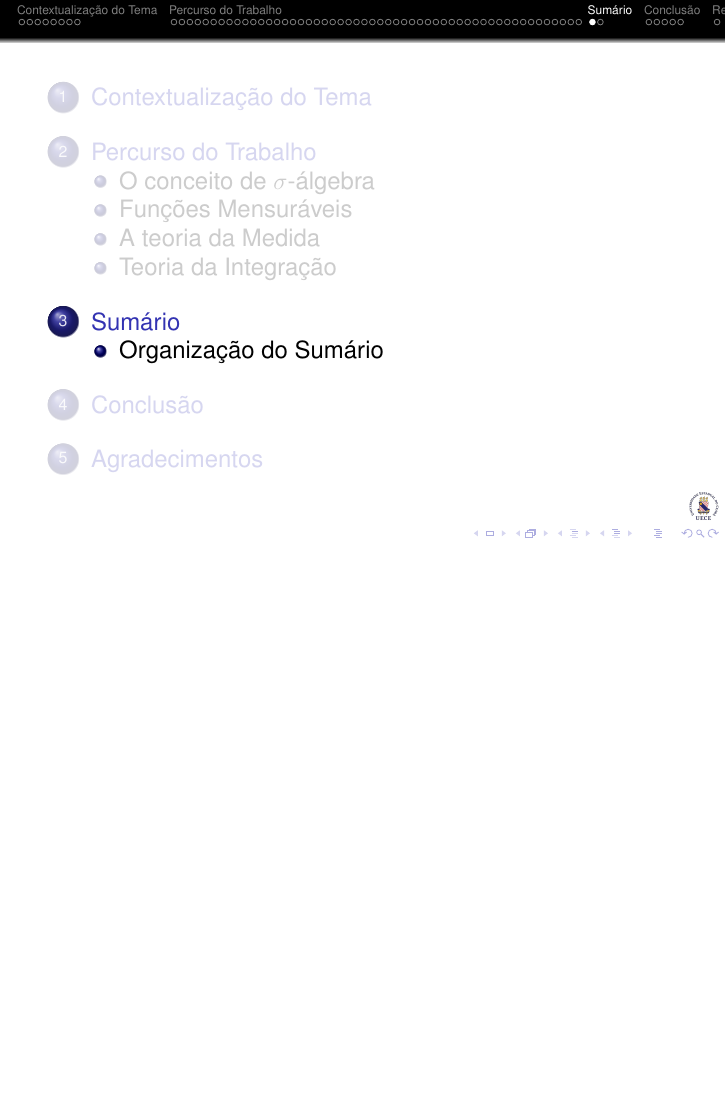
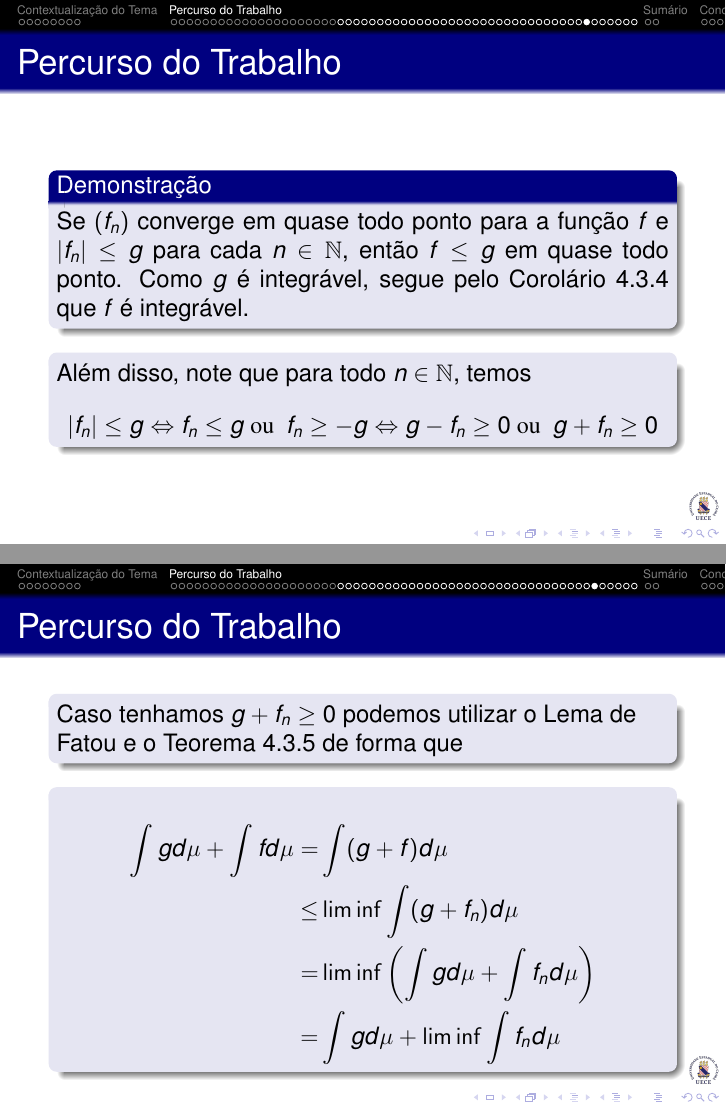
Before and after one commit to CiceroHitzschky/TCC, LaTeX slides (ApresentaçãoTcc/documento.tex, which reads ApresentaçãoTcc/seções/PercursodoTrabalho.tex): page 93 of 124 before the commit and pages 96 and 98 of 139 after it, the two joined at a grey line, the shorter picture padded with empty space. The pictures show the PDF file ApresentaçãoTcc/documento.pdf that the author committed with the source.

Commit message:
finalizaçaõ da apresentação em cima da hora

```diff
--- a/ApresentaçãoTcc/seções/PercursodoTrabalho.tex
+++ b/ApresentaçãoTcc/seções/PercursodoTrabalho.tex
@@ -918,3 +905,17 @@
+				0, & \text{se\ } x \neq x_n
+			\end{array}\right.$$
+			Desta forma, $\displaystyle \int_{0}^{1} f_n(x)dx = 0$.
+			Logo, $\displaystyle \sum_{n = 1}^\infty \int_{0}^{1} f_n(x)dx = 0$.
+		\end{block}
+	\end{frame}
+	\begin{frame}{Percurso do Trabalho}
+		\begin{block}{Contra-exemplo}
+			\justify Por outro lado, temos que
+			$$\sum_{n = 1}^\infty f_n(x) = \left\{\begin{array}{ll}
+				1, & \text{se\ } x \in \Q \cap [0,1]\\
+				0, & \text{se\ } x \notin \Q \cap [0,1]
+			\end{array}\right.$$
+			Que não é integrável segundo Rienmann.
 		\end{block}
 	\end{frame}
 
@@ -955,7 +956,103 @@
 
 	\begin{frame}{Percurso do Trabalho}
 		\begin{block}{Teorema da Convergência Dominada de Lebesgue}
-			Seja $(f_n)$ uma sequência de funções integráveis que converge em quase todo ponto para uma uma função real mensurável $f$.
-			Se existir uma função integrável $g$ tal que $|f_n| \leq g$ para todo $n \in \N$, então $f$ é integrável e $\displaystyle \int f d\mu = \lim_{n \to +\infty} \int f_n d\mu$
+			\justify Seja $(f_n)$ uma sequência de funções integráveis que converge em quase todo ponto para uma uma função real mensurável $f$.
+			Se existir uma função integrável $g$ tal que $|f_n| \leq g$ para todo $n \in \N$, então $f$ é integrável e
+			$$
+			\displaystyle \int f d\mu = \lim_{n \to +\infty} \int f_n d\mu
+			$$
 		\end{block}
 	\end{frame}
+
+	\begin{frame}{Percurso do Trabalho}
+			\begin{block}<+->{Demonstração}
+				\justify Se $(f_n)$ converge em quase todo ponto para a função $f$ e $|f_n| \leq g$ para cada $n \in \N$, então $f \leq g$ em quase todo ponto.
+				Como $g$ é integrável, segue pelo Corolário 4.3.4 que $f$ é integrável.
+			\end{block}
+			\begin{block}<+->{}
+				\justify Além disso, note que para todo $n \in \N$, temos
+				$$
+				|f_n| \leq g
+				\Leftrightarrow
+				f_n \leq g
+				\textrm{\ ou \ }
+				f_n \geq -g
+				\Leftrightarrow
+				g - f_n \geq 0
+				\textrm{\ ou \ }
+				g + f_n \geq 0
+				$$
+			\end{block}
+	\end{frame}
+	\begin{frame}{Percurso do Trabalho}
+		\begin{block}<+->{}
+			Caso tenhamos $g + f_n \geq 0$ podemos utilizar o Lema de Fatou e o Teorema 4.3.5 de forma que
+		\end{block}
+		\begin{block}<+->{}
+			\begin{align*}
+				\int g d\mu + \int f d\mu =& \int (g + f) d\mu \\
+				\leq & \lim \inf \int (g + f_n) d\mu \\
+				=& \lim \inf \left(\int g d\mu + \int f_n d\mu\right)\\
+				=& \int g d\mu + \lim \inf \int f_n d\mu
+			\end{align*}
+		\end{block}
+	\end{frame}
+
+	\begin{frame}{Percurso do Trabalho}
+		\begin{block}<+->{}
+			isso acarreta que
+			$$
+			\int g d\mu + \int f d\mu \leq  \int g d\mu + \lim \inf \int f_n d\mu.
+			$$
+		\end{block}
+		\begin{block}<+->{}
+			Logo, $\displaystyle \int f d\mu \leq \lim \inf \int f_n d\mu$.
+		\end{block}
+	\end{frame}
+
+
+	\begin{frame}{Percurso do Trabalho}
+		\begin{block}<+->{}
+			Caso ocorra $g - f_n \geq 0$, aplicamos novamente o Lema de Fatou e o Teorema 4.3.5.
+		\end{block}
+		\begin{block}<+->{}
+			Assim,
+			\begin{align*}
+				\int g d\mu - \int f d\mu = &\int (g - f) d\mu\\
+				\leq  &\lim \inf \int (g - f_n) d\mu\\
+				\leq &\int g d\mu + \lim \inf \int (- f_n) d\mu.
+			\end{align*}
+		\end{block}
+	\end{frame}
+
+	\begin{frame}{Percurso do Trabalho}
+		\begin{block}<+->{}
+			Lembre que $\displaystyle \lim \inf \int (- f_n) d\mu = - \lim \sup \int f_n d\mu$.
+			Com isso,
+		\end{block}
+		\begin{block}<+->{}
+			\begin{align*}
+			\int g d\mu - \int f d\mu
+			\leq&
+			\int g d\mu + \lim \inf \int (- f_n) d\mu\\
+			=&
+			\int g d\mu - \lim \sup \int f_n d\mu.
+			\end{align*}
+		\end{block}
+	\end{frame}
+	\begin{frame}{Percurso do Trabalho}
+		\begin{block}<+->{}
+			Desta forma, $\displaystyle \int f d\mu \geq \lim \sup \int f_n d\mu$.
+		\end{block}
+		\begin{block}<+->{}
+			Disso tudo,
+			$$
+			\lim \sup \int f_n d\mu \leq  \int f d\mu \leq \lim \inf \int f_n d\mu.
+			$$
+		\end{block}
+	\end{frame}
+	\begin{frame}{Percurso do Trabalho}
+		\begin{block}{}
+			Portanto, $\displaystyle \lim \int f_n d\mu =  \int f d\mu $.
+		\end{block}
+	\end{frame}
```
Also changed, not shown: ApresentaçãoTcc/documento.pdf, ApresentaçãoTcc/seções/PercursodoTrabalho.tex (31 more changed lines), 7 other files.
